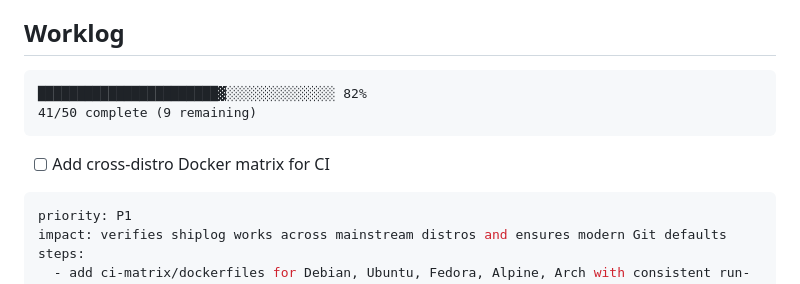
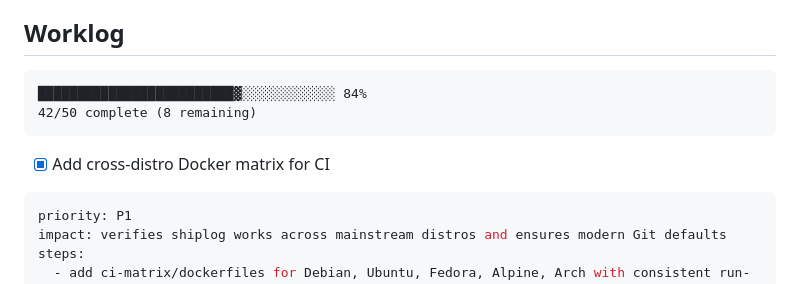
Before and after one commit to flyingrobots/shiplog, a Markdown page: AGENTS.md, the part around the change. GitHub-like rendering.

Commit message:
Mark CI matrix task complete in AGENTS

````diff
--- a/AGENTS.md
+++ b/AGENTS.md
@@ -37,11 +37,11 @@ Shiplog tests manipulate Git repositories and can cause irreversible damage to y
 ## Worklog
 
 ```
-███████████████████████▓░░░░░░░░░░░░░░ 82%
-41/50 complete (9 remaining)
+█████████████████████████▓░░░░░░░░░░░░ 84%
+42/50 complete (8 remaining)
 ```
 
-- [ ] Add cross-distro Docker matrix for CI
+- [x] Add cross-distro Docker matrix for CI
 ```yaml
 priority: P1
 impact: verifies shiplog works across mainstream distros and ensures modern Git defaults
````
